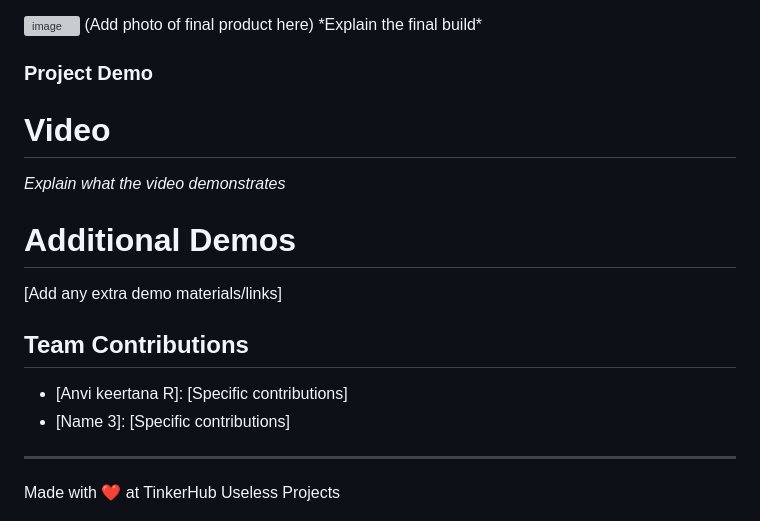
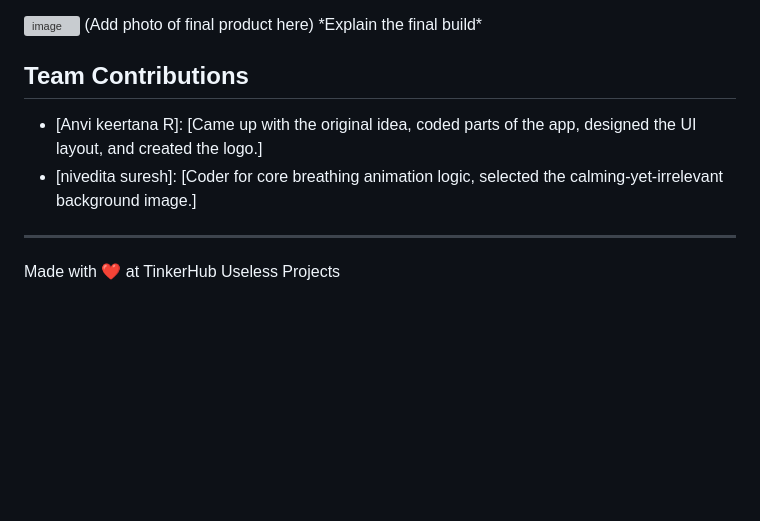
Before and after one commit to Nivedita-Suresh/zen-nah, a Markdown page: README.md, the part around the change printed below. Rendered like a GitHub page; blank space fills up the shorter version; grey boxes are pictures that could not be loaded.

```diff
--- a/README.md
+++ b/README.md
@@ -82,17 +79,10 @@ Finally, in JavaScript, we calculated the SVG path length so the ball could move
 (Add photo of final product here)
 *Explain the final build*
 
-### Project Demo
-# Video
-
-*Explain what the video demonstrates*
-
-# Additional Demos
-[Add any extra demo materials/links]
 
 ## Team Contributions
-- [Anvi keertana R]: [Specific contributions]
-- [Name 3]: [Specific contributions]
+- [Anvi keertana R]: [Came up with the original idea, coded parts of the app, designed the UI layout, and created the logo.]
+- [nivedita suresh]: [Coder for core breathing animation logic, selected the calming-yet-irrelevant background image.]
 
 ---
 Made with ❤️ at TinkerHub Useless Projects
```
Also changed, not shown: other parts of README.md (+18 -21 lines).
